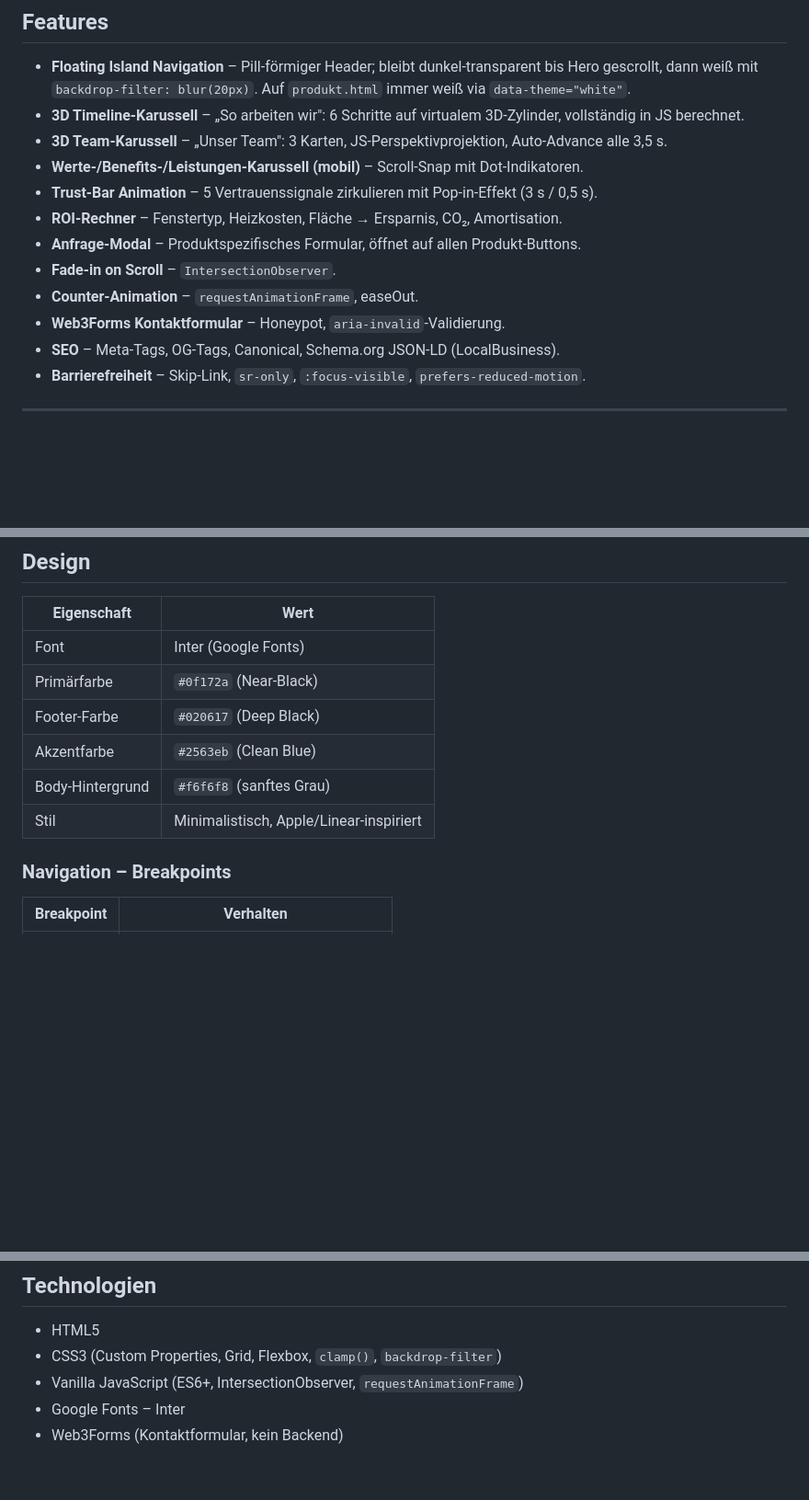
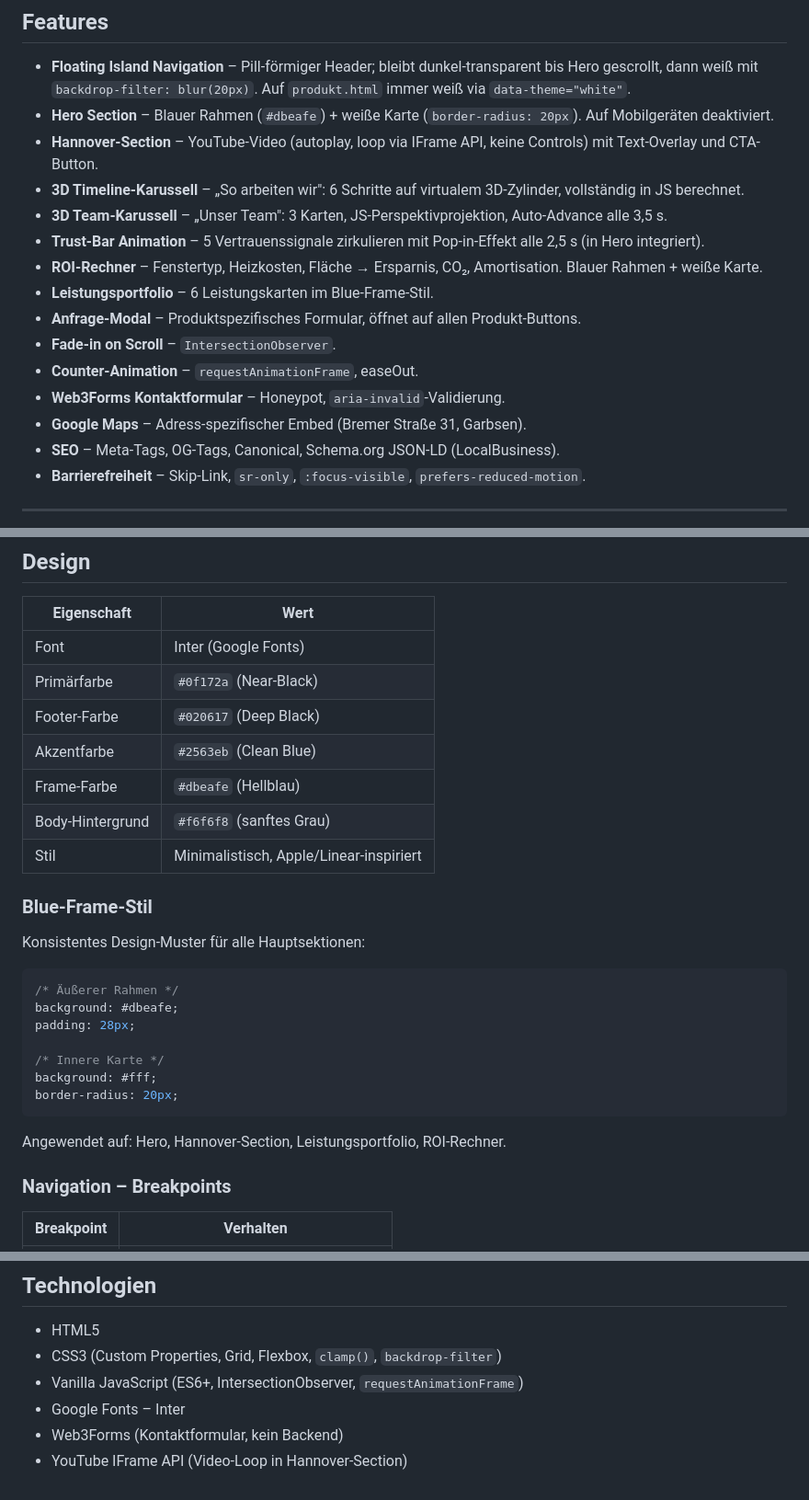
Before and after one commit to eneshome-arch/kranich-finanzen-webseite, a Markdown page: README.md, 3 parts joined by grey strips. Shown at 92% size. Drawn GitHub-style; blank space fills up the shorter version.

````diff
--- a/README.md
+++ b/README.md
@@ -117,15 +115,18 @@ Der Shop ist nach dem Shopify-Prinzip aufgebaut: zentrale Produktdaten in `js/pr
 ## Features
 
 - **Floating Island Navigation** – Pill-förmiger Header; bleibt dunkel-transparent bis Hero gescrollt, dann weiß mit `backdrop-filter: blur(20px)`. Auf `produkt.html` immer weiß via `data-theme="white"`.
+- **Hero Section** – Blauer Rahmen (`#dbeafe`) + weiße Karte (`border-radius: 20px`). Auf Mobilgeräten deaktiviert.
+- **Hannover-Section** – YouTube-Video (autoplay, loop via IFrame API, keine Controls) mit Text-Overlay und CTA-Button.
 - **3D Timeline-Karussell** – „So arbeiten wir": 6 Schritte auf virtualem 3D-Zylinder, vollständig in JS berechnet.
 - **3D Team-Karussell** – „Unser Team": 3 Karten, JS-Perspektivprojektion, Auto-Advance alle 3,5 s.
-- **Werte-/Benefits-/Leistungen-Karussell (mobil)** – Scroll-Snap mit Dot-Indikatoren.
-- **Trust-Bar Animation** – 5 Vertrauenssignale zirkulieren mit Pop-in-Effekt (3 s / 0,5 s).
-- **ROI-Rechner** – Fenstertyp, Heizkosten, Fläche → Ersparnis, CO₂, Amortisation.
+- **Trust-Bar Animation** – 5 Vertrauenssignale zirkulieren mit Pop-in-Effekt alle 2,5 s (in Hero integriert).
+- **ROI-Rechner** – Fenstertyp, Heizkosten, Fläche → Ersparnis, CO₂, Amortisation. Blauer Rahmen + weiße Karte.
+- **Leistungsportfolio** – 6 Leistungskarten im Blue-Frame-Stil.
 - **Anfrage-Modal** – Produktspezifisches Formular, öffnet auf allen Produkt-Buttons.
 - **Fade-in on Scroll** – `IntersectionObserver`.
 - **Counter-Animation** – `requestAnimationFrame`, easeOut.
 - **Web3Forms Kontaktformular** – Honeypot, `aria-invalid`-Validierung.
+- **Google Maps** – Adress-spezifischer Embed (Bremer Straße 31, Garbsen).
 - **SEO** – Meta-Tags, OG-Tags, Canonical, Schema.org JSON-LD (LocalBusiness).
 - **Barrierefreiheit** – Skip-Link, `sr-only`, `:focus-visible`, `prefers-reduced-motion`.
 
@@ -139,8 +140,23 @@ Der Shop ist nach dem Shopify-Prinzip aufgebaut: zentrale Produktdaten in `js/pr
 | Primärfarbe | `#0f172a` (Near-Black) |
 | Footer-Farbe | `#020617` (Deep Black) |
 | Akzentfarbe | `#2563eb` (Clean Blue) |
+| Frame-Farbe | `#dbeafe` (Hellblau) |
 | Body-Hintergrund | `#f6f6f8` (sanftes Grau) |
 | Stil | Minimalistisch, Apple/Linear-inspiriert |
+
+### Blue-Frame-Stil
+
+Konsistentes Design-Muster für alle Hauptsektionen:
+```css
+/* Äußerer Rahmen */
+background: #dbeafe;
+padding: 28px;
+
+/* Innere Karte */
+background: #fff;
+border-radius: 20px;
+```
+Angewendet auf: Hero, Hannover-Section, Leistungsportfolio, ROI-Rechner.
 
 ### Navigation – Breakpoints
 
@@ -206,3 +219,4 @@ Dann im Browser: [http://localhost:3000](http://localhost:3000)
 - Vanilla JavaScript (ES6+, IntersectionObserver, `requestAnimationFrame`)
 - Google Fonts – Inter
 - Web3Forms (Kontaktformular, kein Backend)
+- YouTube IFrame API (Video-Loop in Hannover-Section)
````
Also changed, not shown: other parts of README.md (+33 -38 lines).
